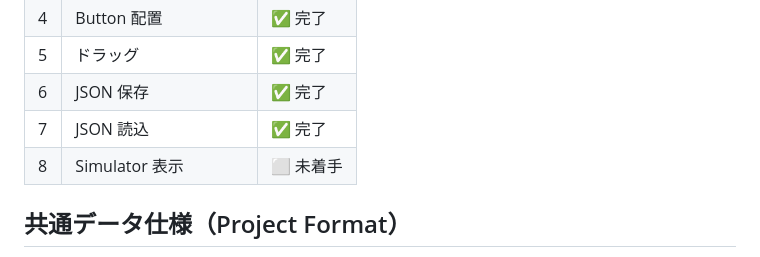
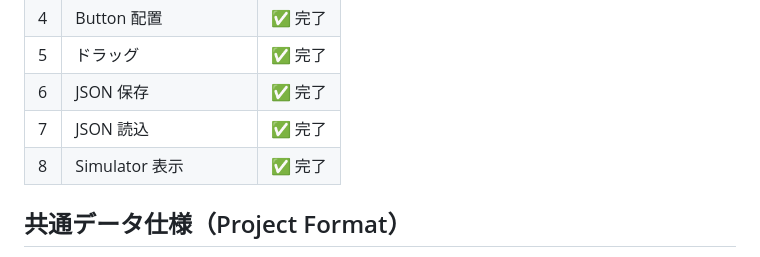
Before and after one commit to hang-up33/hmi-platform, a Markdown page: README.md, the part around the change. Rendered like a GitHub page.

```diff
--- a/README.md
+++ b/README.md
@@ -126,7 +126,7 @@ cmake --build build-mingw
 | 5 | ドラッグ | ✅ 完了 |
 | 6 | JSON 保存 | ✅ 完了 |
 | 7 | JSON 読込 | ✅ 完了 |
-| 8 | Simulator 表示 | ⬜ 未着手 |
+| 8 | Simulator 表示 | ✅ 完了 |
 
 ## 共通データ仕様（Project Format）
 
```
Also changed, not shown: CLAUDE.md (+3 -1 lines), Docs/screenshots/task-8-simulator.png (added), 6 other files.
